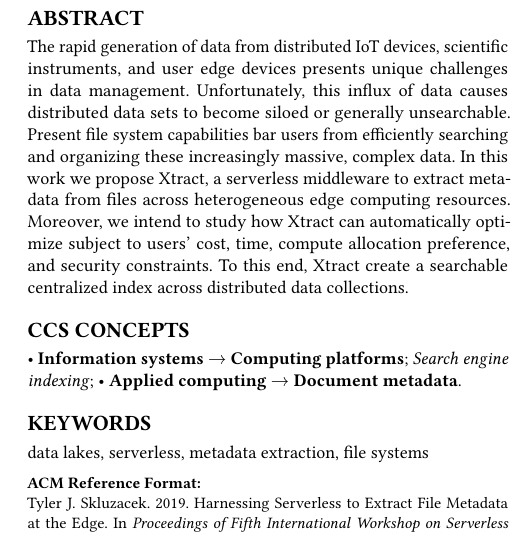
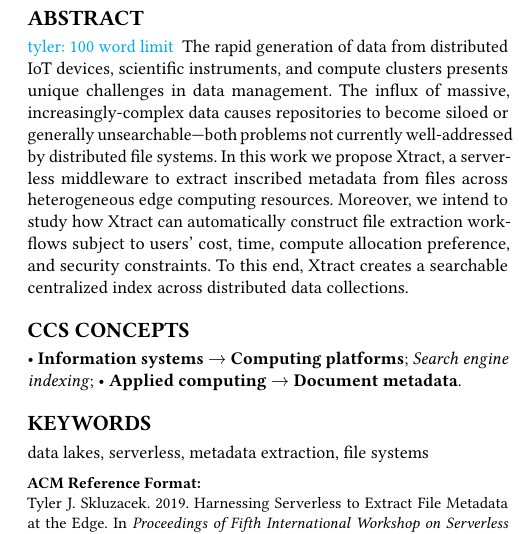
Before and after one commit to globus-labs/middleware-symposium, a LaTeX paper (wosc.tex): part of one column of page 1 of 3, cut so that both start at the same text. Compiled offline with pdfLaTeX.

Commit message:
nicer abstract

```diff
--- a/wosc.tex
+++ b/wosc.tex
@@ -50,13 +50,14 @@
 
 \begin{abstract}
 
-The rapid generation of data from distributed IoT devices, scientific instruments, and user edge devices presents
-unique challenges in data management. Unfortunately, this influx of data causes distributed data sets to become siloed or generally unsearchable. Present file system capabilities bar users from efficiently searching and organizing these increasingly
-massive, complex data.
+\tyler{100 word limit}
+The rapid generation of data from distributed IoT devices, scientific instruments, and compute clusters presents
+unique challenges in data management. The influx of massive, increasingly-complex data causes repositories to become
+siloed or generally unsearchable---both problems not currently well-addressed by distributed file systems.
 In this work we propose \name{}, a serverless middleware
-to extract metadata from files across heterogeneous edge computing resources. Moreover, we intend to study how \name{} can
-automatically optimize subject to users' cost, time, compute allocation preference, and security constraints.
-To this end, \name{} create a searchable centralized index across distributed data collections.
+to extract inscribed metadata from files across heterogeneous edge computing resources. Moreover, we intend to study how \name{} can
+automatically construct file extraction workflows subject to users' cost, time, compute allocation preference, and security constraints.
+To this end, \name{} creates a searchable centralized index across distributed data collections.
 
 
 \end{abstract}
```
